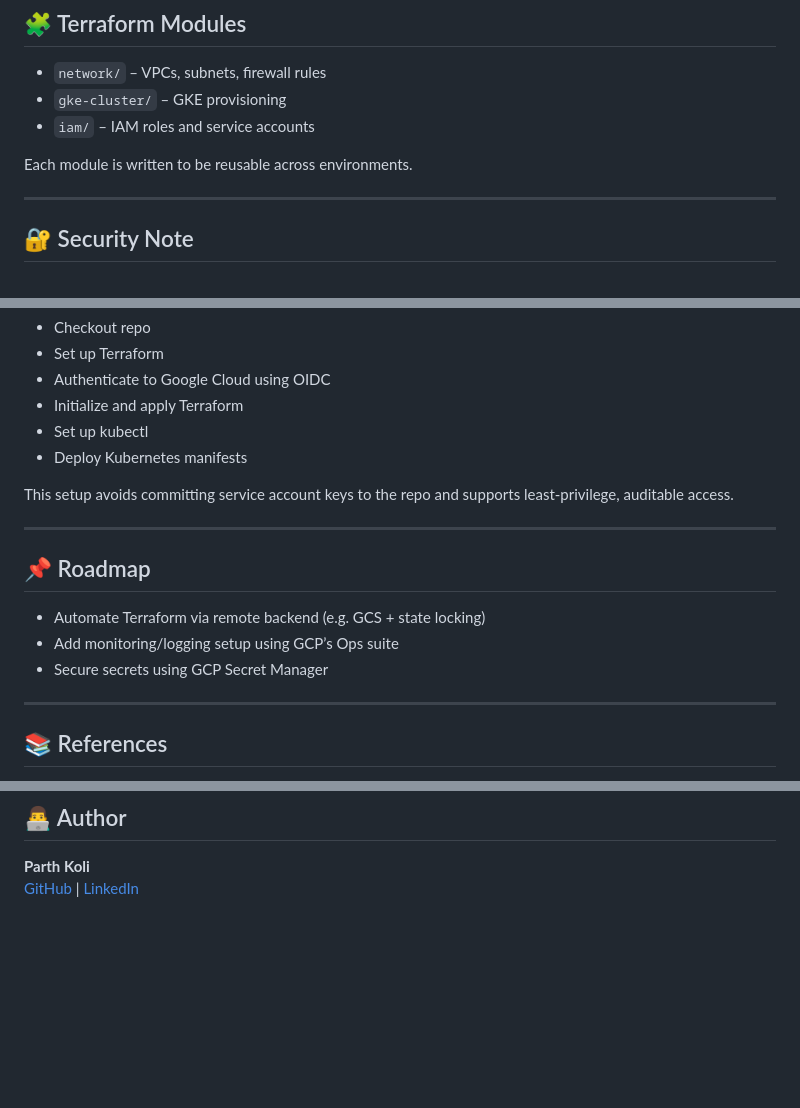
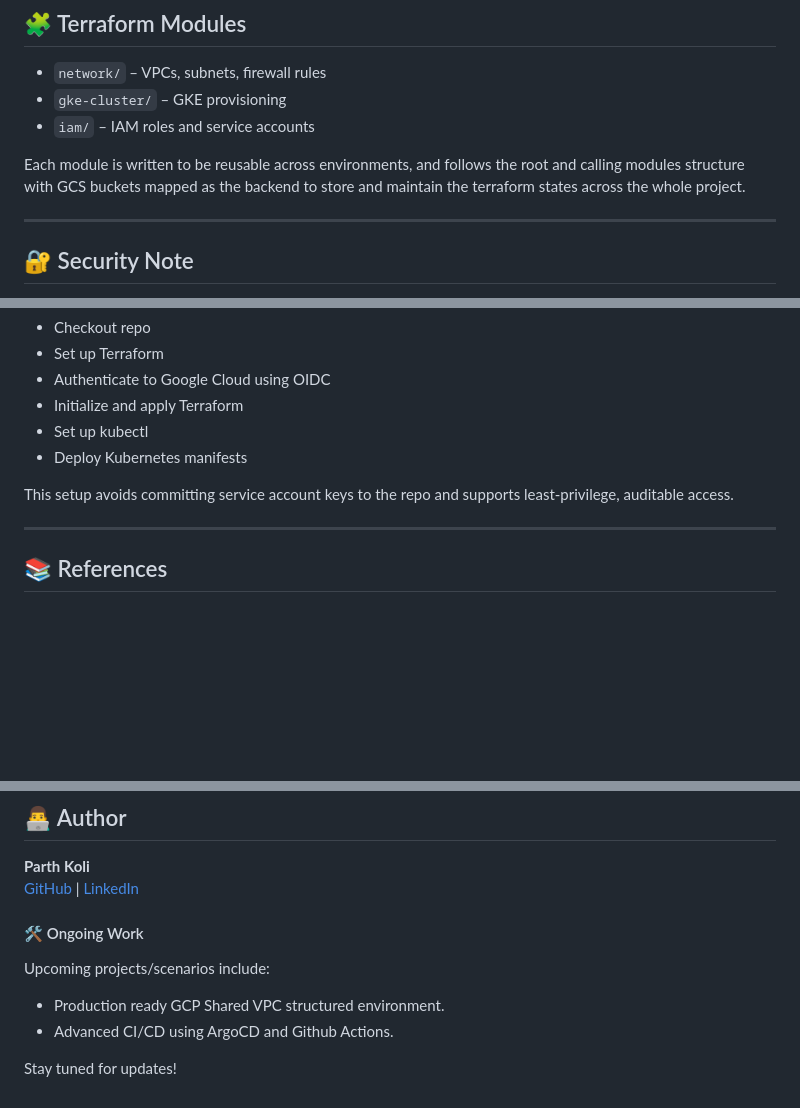
Before and after one commit to parth-koli67/cloud-native-gcp-deployment, a Markdown page: README.md, 3 parts joined by grey strips. Drawn GitHub-style; blank space fills up the shorter version.

```diff
--- a/README.md
+++ b/README.md
@@ -103,7 +113,7 @@ Use `kubectl get pods` and `kubectl get svc` to check application and service st
 - `gke-cluster/` – GKE provisioning
 - `iam/` – IAM roles and service accounts
 
-Each module is written to be reusable across environments.
+Each module is written to be reusable across environments, and follows the root and calling modules structure with GCS buckets mapped as the backend to store and maintain the terraform states across the whole project.
 
 ---
 
@@ -196,14 +243,6 @@ This setup avoids committing service account keys to the repo and supports least
 
 ---
 
-## 📌 Roadmap
-
-- Automate Terraform via remote backend (e.g. GCS + state locking)
-- Add monitoring/logging setup using GCP’s Ops suite
-- Secure secrets using GCP Secret Manager
-
----
-
 ## 📚 References
 
 - [Terraform GCP Provider](https://registry.terraform.io/providers/hashicorp/google/latest/docs)
@@ -223,3 +262,16 @@ Forking or reuse without permission is discouraged. See LICENSE for more.
 
 **Parth Koli**
 [GitHub](https://github.com/parth0607/cloud-native-gcp-deployment) | [LinkedIn](https://www.linkedin.com/in/parth-koli-80332a232/)
+
+
+</br>
+
+#### 🛠️ Ongoing Work
+
+Upcoming projects/scenarios include:
+
+- Production ready GCP Shared VPC structured environment.
+- Advanced CI/CD using ArgoCD and Github Actions.
+
+
+Stay tuned for updates!
```
Also changed, not shown: other parts of README.md (+51 -4 lines).
